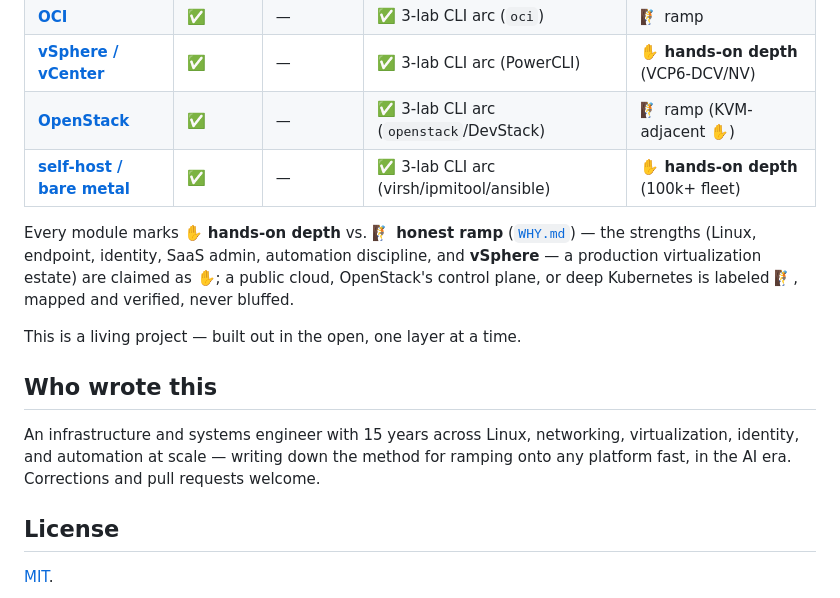
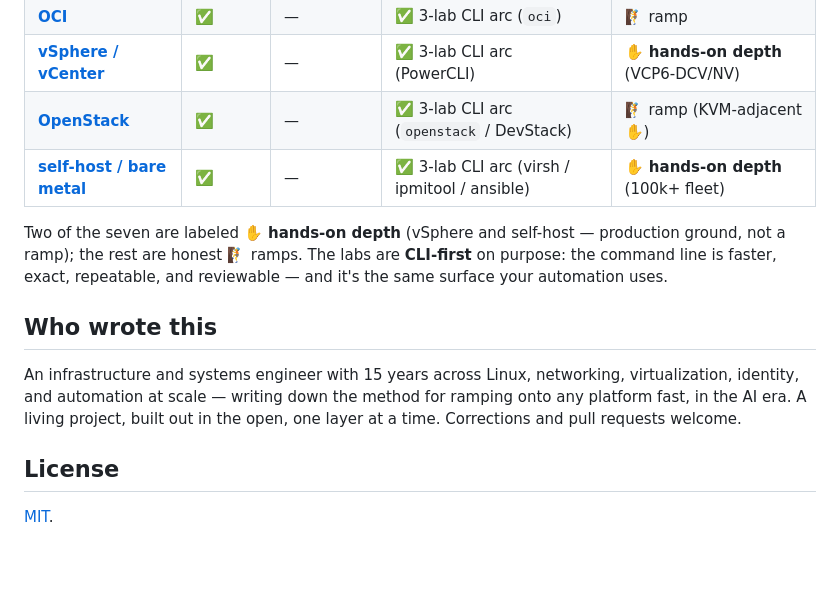
Before and after one commit to vicenteliu/sysadmin-self-cultivation, a Markdown page: README.md, the part around one of its changes. GitHub-like rendering; blank space fills up the shorter version.

```diff
--- a/README.md
+++ b/README.md
@@ -124,23 +104,20 @@ and it's the surface your automation uses.
 | **[GCP / GKE](platforms/gcp/)** | ✅ | ✅ ✅ ✅ | ✅ 3-lab CLI arc (`gcloud`) | 🧗 ramp |
 | **[OCI](platforms/oci/)** | ✅ | — | ✅ 3-lab CLI arc (`oci`) | 🧗 ramp |
 | **[vSphere / vCenter](platforms/vsphere/)** | ✅ | — | ✅ 3-lab CLI arc (PowerCLI) | **✋ hands-on depth** (VCP6-DCV/NV) |
-| **[OpenStack](platforms/openstack/)** | ✅ | — | ✅ 3-lab CLI arc (`openstack`/DevStack) | 🧗 ramp (KVM-adjacent ✋) |
-| **[self-host / bare metal](platforms/self-host/)** | ✅ | — | ✅ 3-lab CLI arc (virsh/ipmitool/ansible) | **✋ hands-on depth** (100k+ fleet) |
+| **[OpenStack](platforms/openstack/)** | ✅ | — | ✅ 3-lab CLI arc (`openstack` / DevStack) | 🧗 ramp (KVM-adjacent ✋) |
+| **[self-host / bare metal](platforms/self-host/)** | ✅ | — | ✅ 3-lab CLI arc (virsh / ipmitool / ansible) | **✋ hands-on depth** (100k+ fleet) |
 
-Every module marks **✋ hands-on depth** vs. **🧗 honest ramp** ([`WHY.md`](WHY.md)) —
-the strengths (Linux, endpoint, identity, SaaS admin, automation discipline, and
-**vSphere** — a production virtualization estate) are claimed as ✋; a public cloud,
-OpenStack's control plane, or deep Kubernetes is labeled 🧗, mapped and verified,
-never bluffed.
-
-This is a living project — built out in the open, one layer at a time.
+Two of the seven are labeled **✋ hands-on depth** (vSphere and self-host — production
+ground, not a ramp); the rest are honest 🧗 ramps. The labs are **CLI-first** on
+purpose: the command line is faster, exact, repeatable, and reviewable — and it's the
+same surface your automation uses.
 
 ## Who wrote this
 
 An infrastructure and systems engineer with 15 years across Linux, networking,
-virtualization, identity, and automation at scale — writing down the method for
-ramping onto any platform fast, in the AI era. Corrections and pull requests
-welcome.
+virtualization, identity, and automation at scale — writing down the method for ramping
+onto any platform fast, in the AI era. A living project, built out in the open, one
+layer at a time. Corrections and pull requests welcome.
 
 ## License
 
```
Also changed, not shown: other parts of README.md (+29 -49 lines).
